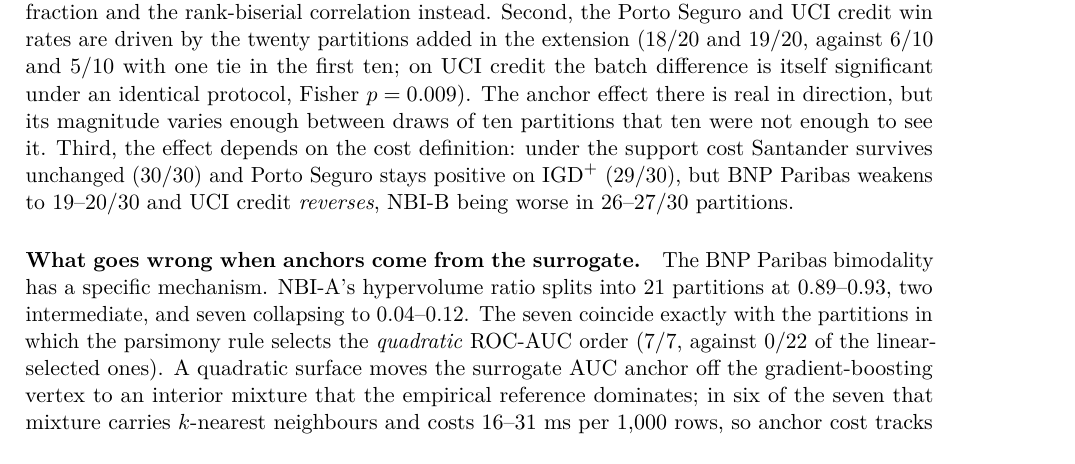
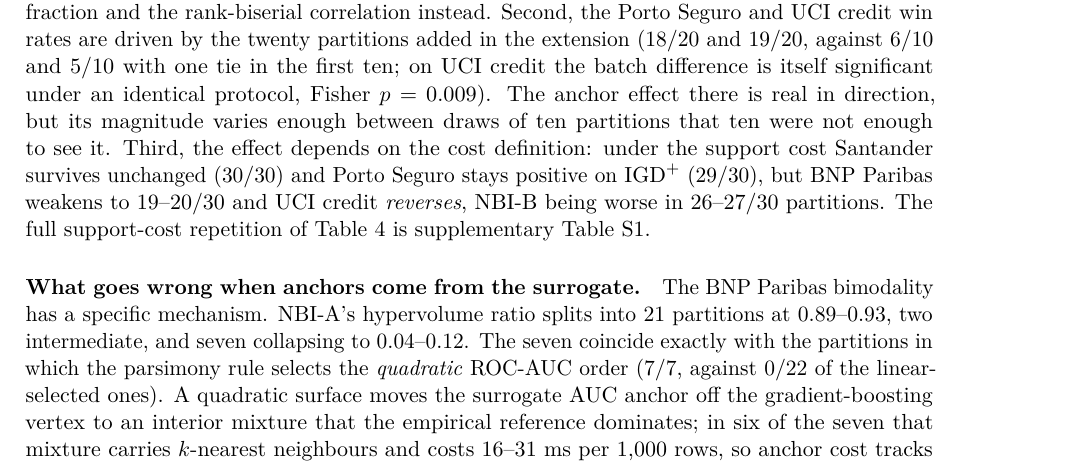
Before and after one commit to caioribeiro99/doe_nbi_hpo_project, a LaTeX paper (papers/surrogate_nbi_ensemble/main.tex, which reads papers/surrogate_nbi_ensemble/sections/05_results.tex): part of page 17 of 37, cut so that both start at the same text. Compiled offline with pdfLaTeX.

Commit message:
docs(paper): tighten a verified bound and reference the supplementary table

```diff
--- a/papers/surrogate_nbi_ensemble/sections/05_results.tex
+++ b/papers/surrogate_nbi_ensemble/sections/05_results.tex
@@ -157,7 +157,8 @@
 $p = 0.009$). The anchor effect there is real in direction, but its magnitude varies enough between draws of ten
 partitions that ten were not enough to see it. Third, the effect depends on the cost definition: under the support
 cost Santander survives unchanged ($30/30$) and Porto Seguro stays positive on $\igdp$ ($29/30$), but BNP Paribas
-weakens to $19$--$20/30$ and UCI credit \emph{reverses}, NBI-B being worse in $26$--$27/30$ partitions.
+weakens to $19$--$20/30$ and UCI credit \emph{reverses}, NBI-B being worse in $26$--$27/30$ partitions. The full
+support-cost repetition of \cref{tab:paired} is supplementary Table~S1.
 
 \paragraph{What goes wrong when anchors come from the surrogate.} The BNP Paribas bimodality has a specific mechanism.
 NBI-A's hypervolume ratio splits into 21 partitions at $0.89$--$0.93$, two intermediate, and seven collapsing to
```
Also changed, not shown: papers/surrogate_nbi_ensemble/sections/05_results.tex (2 more changed lines).
